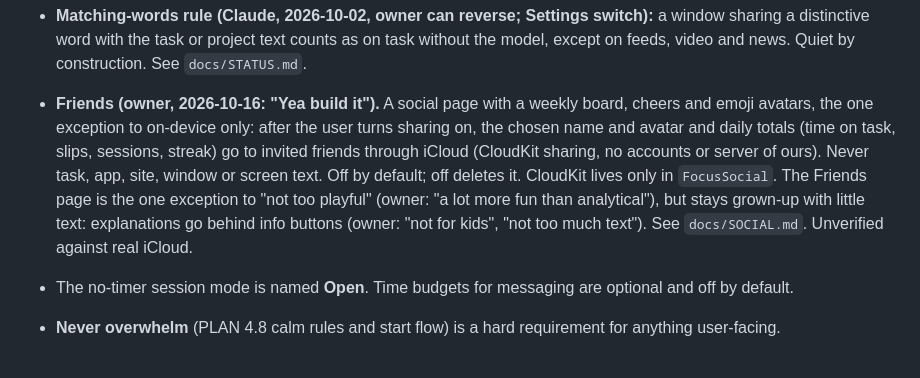
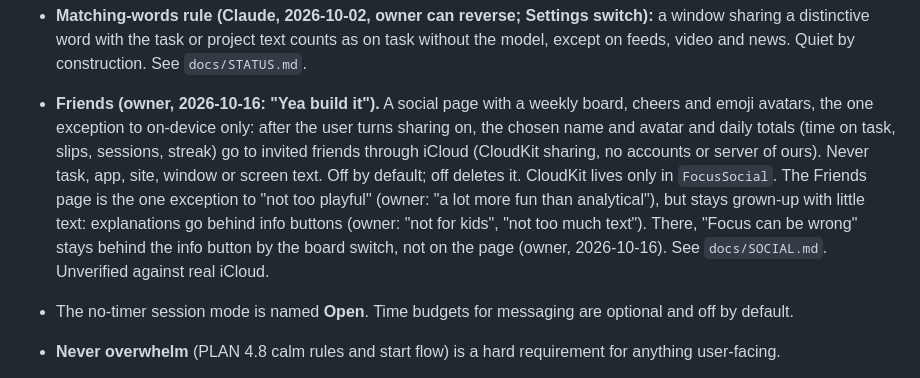
Before and after one commit to Aryan61056/focus-app, a Markdown page: CLAUDE.md, the part around the change. Rendered like a GitHub page.

```diff
--- a/CLAUDE.md
+++ b/CLAUDE.md
@@ -25,7 +25,7 @@ Design context (register, personality, anti-references, principles) is in `PRODU
 - **Default never-judged list (owner, 2026-10-01: "Yes go ahead").** Personal messaging apps (Messages, WhatsApp, Telegram, Signal), music players (Music, Spotify, Podcasts, Tidal, Pandora) and blank new-tab or start pages are not read, not sent to the model and not counted as off topic. A project allow or never rule still wins. Editable and switchable in Settings. In the brain, a window rule label of `unsure` means neutral evidence and no judge call.
 - **Screen reading (owner, 2026-10-01: "Implement the screenshot analyzing functionality").** An opt-in switch (Settings, or Today) takes a picture of the front window every 3 s during a session (ScreenCaptureKit, needs Screen Recording), shows it on Today, reads its words with Apple Vision OCR every 8 s, and adds them to the judge's next check as window text. The model sees words, never the picture. Pictures and words live in memory only, are dropped on window change and session end, skip private and never-judged windows, and are dropped (not judged) if they contain login or payment words. Unverified on a real display: an agent cannot grant Screen Recording. The S1 OCR-of-synthetic-screenshots path measured 88% strict precision on 8 flags and 47% recall; real windows are noisier.
 - **Matching-words rule (Claude, 2026-10-02, owner can reverse; Settings switch):** a window sharing a distinctive word with the task or project text counts as on task without the model, except on feeds, video and news. Quiet by construction. See `docs/STATUS.md`.
-- **Friends (owner, 2026-10-16: "Yea build it").** A social page with a weekly board, cheers and emoji avatars, the one exception to on-device only: after the user turns sharing on, the chosen name and avatar and daily totals (time on task, slips, sessions, streak) go to invited friends through iCloud (CloudKit sharing, no accounts or server of ours). Never task, app, site, window or screen text. Off by default; off deletes it. CloudKit lives only in `FocusSocial`. The Friends page is the one exception to "not too playful" (owner: "a lot more fun than analytical"), but stays grown-up with little text: explanations go behind info buttons (owner: "not for kids", "not too much text"). See `docs/SOCIAL.md`. Unverified against real iCloud.
+- **Friends (owner, 2026-10-16: "Yea build it").** A social page with a weekly board, cheers and emoji avatars, the one exception to on-device only: after the user turns sharing on, the chosen name and avatar and daily totals (time on task, slips, sessions, streak) go to invited friends through iCloud (CloudKit sharing, no accounts or server of ours). Never task, app, site, window or screen text. Off by default; off deletes it. CloudKit lives only in `FocusSocial`. The Friends page is the one exception to "not too playful" (owner: "a lot more fun than analytical"), but stays grown-up with little text: explanations go behind info buttons (owner: "not for kids", "not too much text"). There, "Focus can be wrong" stays behind the info button by the board switch, not on the page (owner, 2026-10-16). See `docs/SOCIAL.md`. Unverified against real iCloud.
 - The no-timer session mode is named **Open**. Time budgets for messaging are optional and off by default.
 - **Never overwhelm** (PLAN 4.8 calm rules and start flow) is a hard requirement for anything user-facing.
 
```
Also changed, not shown: docs/STATUS.md (+1 -1 lines).
